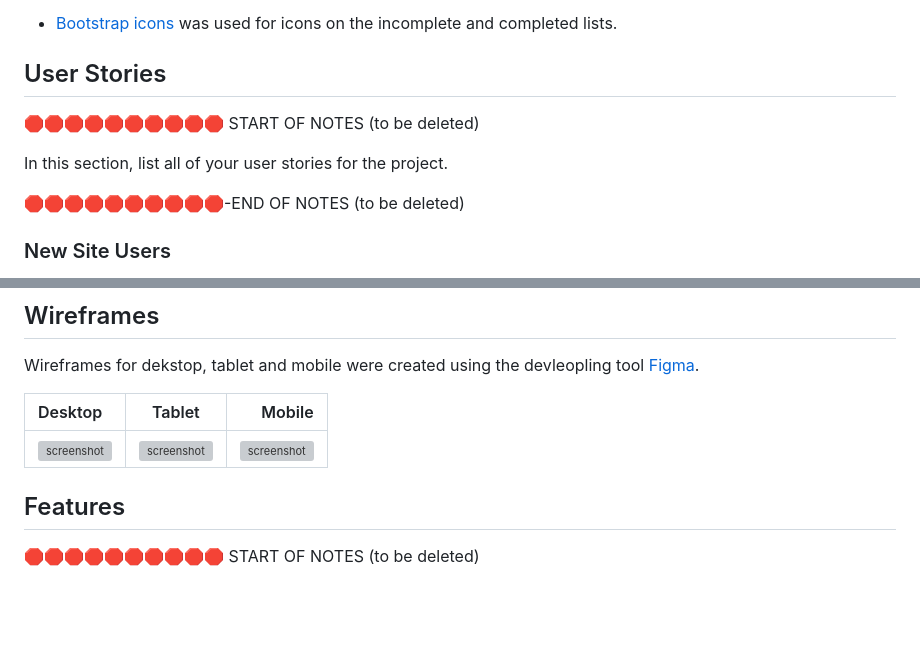
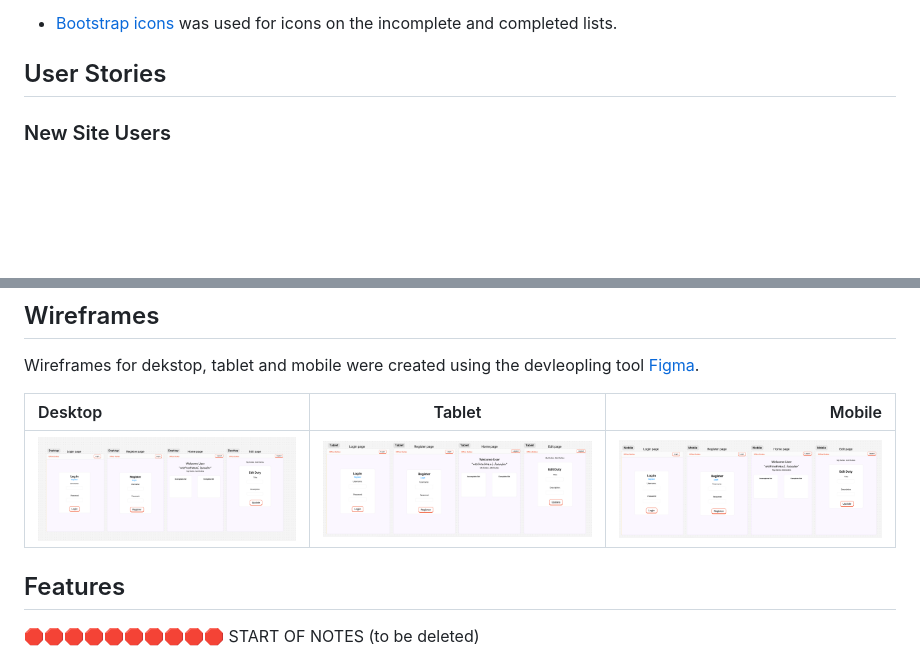
Before and after one commit to MeganRoberts-dev/office_duties, a Markdown page: README.md, 2 parts joined by grey strips. Rendered like a GitHub page; blank space fills up the shorter version; grey boxes are pictures that could not be loaded.

Commit message:
Update wireframes

```diff
--- a/README.md
+++ b/README.md
@@ -60,12 +60,6 @@ The primary coulors in **Office Duties** are pastel pinks, greens, purples, blue
 
 ## User Stories
 
-🛑🛑🛑🛑🛑🛑🛑🛑🛑🛑 START OF NOTES (to be deleted)
-
-In this section, list all of your user stories for the project.
-
-🛑🛑🛑🛑🛑🛑🛑🛑🛑🛑-END OF NOTES (to be deleted)
-
 ### New Site Users
 
 - As a new site user, I would like to register to the site, so that I can enter and use the application.
@@ -99,7 +93,7 @@ Wireframes for dekstop, tablet and mobile were created using the devleopling too
 
  | Desktop  | Tablet  | Mobile |
 | :------------ |:---------------:| -----:|
-|  ![screenshot](documentation/wireframe/desktop-wireframe.png)   | ![screenshot](documentation/wireframe/tablet-wireframe.png)  |![screenshot](documentation/wireframe/mobile-wireframe.png) |
+|  ![screenshot](/static/documentation/wireframe/desktop-wireframe.png)   | ![screenshot](/static/documentation/wireframe/tablet-wireframe.png)  |![screenshot](/static/documentation/wireframe/mobile-wireframe.png) |
 
 ## Features
 
```
